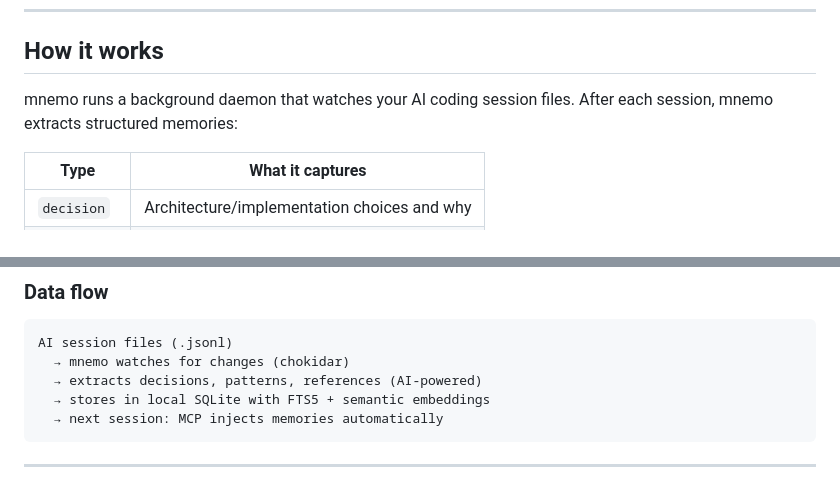
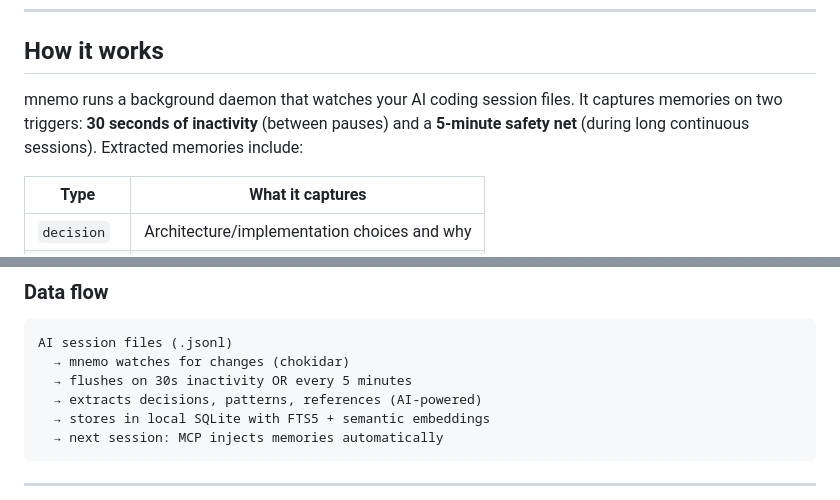
Before and after one commit to weigibbor/mnemo, a Markdown page: README.md, 2 parts joined by grey strips. Rendered like a GitHub page.

Commit message:
Update README and landing page: document hybrid flush strategy

````diff
--- a/README.md
+++ b/README.md
@@ -65,7 +65,7 @@ mnemo status
 
 ## How it works
 
-mnemo runs a background daemon that watches your AI coding session files. After each session, mnemo extracts structured memories:
+mnemo runs a background daemon that watches your AI coding session files. It captures memories on two triggers: **30 seconds of inactivity** (between pauses) and a **5-minute safety net** (during long continuous sessions). Extracted memories include:
 
 | Type | What it captures |
 |------|-----------------|
@@ -82,6 +82,7 @@ Memories are stored locally in `~/.mnemo/memories.db` — your data never leaves
 ```
 AI session files (.jsonl)
   → mnemo watches for changes (chokidar)
+  → flushes on 30s inactivity OR every 5 minutes
   → extracts decisions, patterns, references (AI-powered)
   → stores in local SQLite with FTS5 + semantic embeddings
   → next session: MCP injects memories automatically
````
